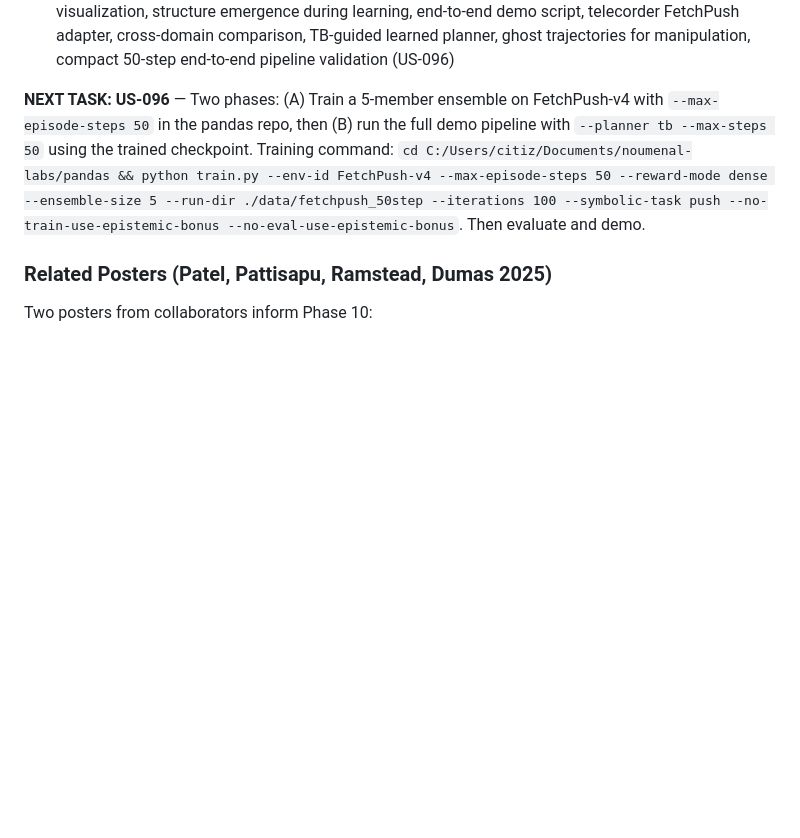
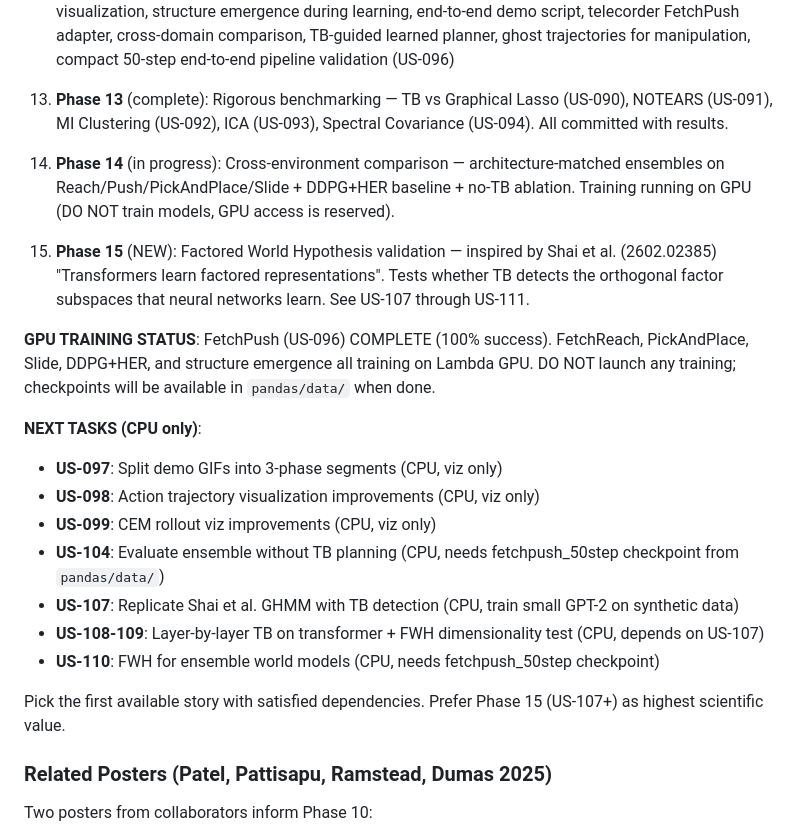
Before and after one commit to noumenal-labs/topological-blankets, a Markdown page: ralph/prompt.md, the part around the change. GitHub-like rendering; blank space fills up the shorter version.

Commit message:
Update Ralph prompt for CPU-only Phase 15 tasks
GPU reserved for training runs. Ralph should work on FWH validation
(US-107+), viz improvements (US-097-099), or ablation (US-104).

Co-Authored-By: Claude Opus 4.6 <noreply@anthropic.com>

```diff
--- a/ralph/prompt.md
+++ b/ralph/prompt.md
@@ -19,7 +19,22 @@ The paper "Topological Blankets: Extracting Discrete Markov Blanket Structure fr
 11. **Phase 11**: Literature-derived method improvements — rank-based covariance (nonparanormal), L1-regularized coupling sparsification, persistence-based blanket detection, sliced score matching for high-D, multi-scale noise hierarchy, PCCA+ fuzzy partitions, bottleneck stability guarantees, KSD goodness-of-fit validation, differentiable topological loss
 12. **Phase 12** (PRIORITY — Wednesday demo): Teleoperation demo integration — pandas Bayes ensemble as TB target, catastrophe signal bridge, human-in-the-loop goal injection, live uncertainty visualization, structure emergence during learning, end-to-end demo script, telecorder FetchPush adapter, cross-domain comparison, TB-guided learned planner, ghost trajectories for manipulation, compact 50-step end-to-end pipeline validation (US-096)
 
-**NEXT TASK: US-096** — Two phases: (A) Train a 5-member ensemble on FetchPush-v4 with `--max-episode-steps 50` in the pandas repo, then (B) run the full demo pipeline with `--planner tb --max-steps 50` using the trained checkpoint. Training command: `cd C:/Users/citiz/Documents/noumenal-labs/pandas && python train.py --env-id FetchPush-v4 --max-episode-steps 50 --reward-mode dense --ensemble-size 5 --run-dir ./data/fetchpush_50step --iterations 100 --symbolic-task push --no-train-use-epistemic-bonus --no-eval-use-epistemic-bonus`. Then evaluate and demo.
+13. **Phase 13** (complete): Rigorous benchmarking — TB vs Graphical Lasso (US-090), NOTEARS (US-091), MI Clustering (US-092), ICA (US-093), Spectral Covariance (US-094). All committed with results.
+14. **Phase 14** (in progress): Cross-environment comparison — architecture-matched ensembles on Reach/Push/PickAndPlace/Slide + DDPG+HER baseline + no-TB ablation. Training running on GPU (DO NOT train models, GPU access is reserved).
+15. **Phase 15** (NEW): Factored World Hypothesis validation — inspired by Shai et al. (2602.02385) "Transformers learn factored representations". Tests whether TB detects the orthogonal factor subspaces that neural networks learn. See US-107 through US-111.
+
+**GPU TRAINING STATUS**: FetchPush (US-096) COMPLETE (100% success). FetchReach, PickAndPlace, Slide, DDPG+HER, and structure emergence all training on Lambda GPU. DO NOT launch any training; checkpoints will be available in `pandas/data/` when done.
+
+**NEXT TASKS (CPU only)**:
+- **US-097**: Split demo GIFs into 3-phase segments (CPU, viz only)
+- **US-098**: Action trajectory visualization improvements (CPU, viz only)
+- **US-099**: CEM rollout viz improvements (CPU, viz only)
+- **US-104**: Evaluate ensemble without TB planning (CPU, needs fetchpush_50step checkpoint from `pandas/data/`)
+- **US-107**: Replicate Shai et al. GHMM with TB detection (CPU, train small GPT-2 on synthetic data)
+- **US-108-109**: Layer-by-layer TB on transformer + FWH dimensionality test (CPU, depends on US-107)
+- **US-110**: FWH for ensemble world models (CPU, needs fetchpush_50step checkpoint)
+
+Pick the first available story with satisfied dependencies. Prefer Phase 15 (US-107+) as highest scientific value.
 
 ### Related Posters (Patel, Pattisapu, Ramstead, Dumas 2025)
 
```
